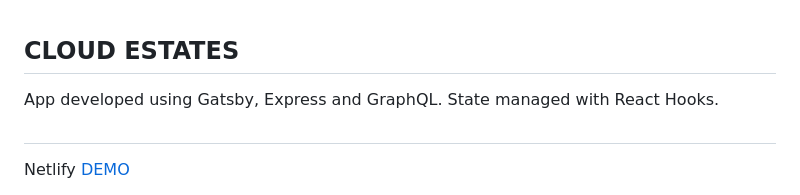
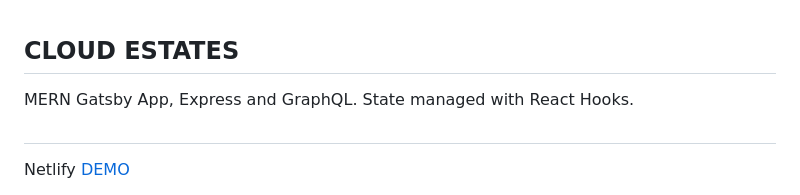
Before and after one commit to bio8oid/Cloud_Estates---ongoing, a Markdown page: README.md, the part around the change. GitHub-like rendering.

```diff
--- a/README.md
+++ b/README.md
@@ -1,7 +1,7 @@
 ## CLOUD ESTATES
 
 
-App developed using Gatsby, Express and GraphQL.
+MERN Gatsby App, Express and GraphQL.
 State managed with React Hooks.
 
 #
```
